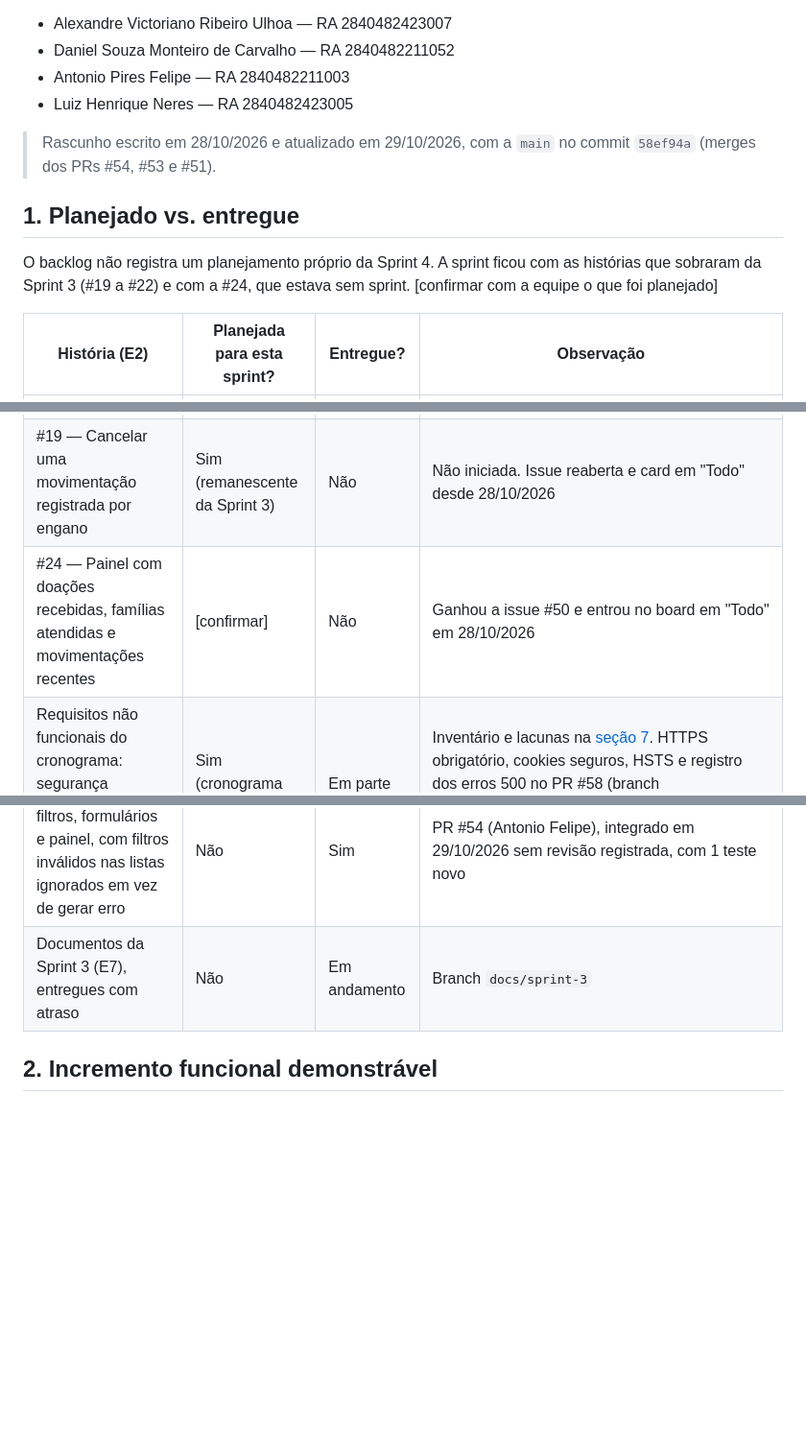
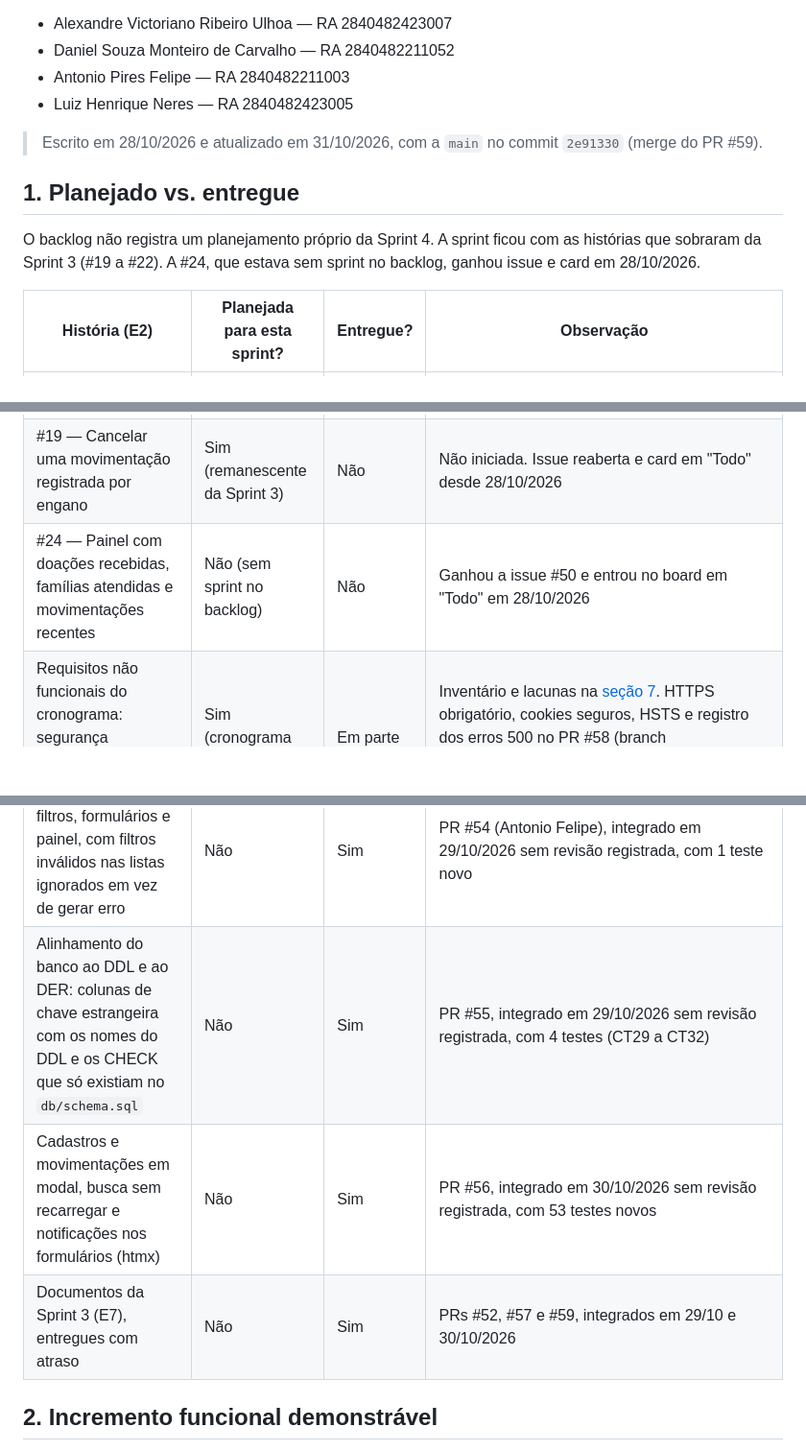
Before and after one commit to Antonio-pf/projeto-eng-soft, a Markdown page: docs/sprints/sprint-4-relatorio.md, 3 parts joined by grey strips. Shown at 96% size. GitHub-like rendering; blank space fills up the shorter version.

```diff
--- a/docs/sprints/sprint-4-relatorio.md
+++ b/docs/sprints/sprint-4-relatorio.md
@@ -9,11 +9,11 @@
 - Antonio Pires Felipe — RA 2840482211003
 - Luiz Henrique Neres — RA 2840482423005
 
-> Rascunho escrito em 28/10/2026 e atualizado em 29/10/2026, com a `main` no commit `58ef94a` (merges dos PRs #54, #53 e #51).
+> Escrito em 28/10/2026 e atualizado em 31/10/2026, com a `main` no commit `2e91330` (merge do PR #59).
 
 ## 1. Planejado vs. entregue
 
-O backlog não registra um planejamento próprio da Sprint 4. A sprint ficou com as histórias que sobraram da Sprint 3 (#19 a #22) e com a #24, que estava sem sprint. [confirmar com a equipe o que foi planejado]
+O backlog não registra um planejamento próprio da Sprint 4. A sprint ficou com as histórias que sobraram da Sprint 3 (#19 a #22). A #24, que estava sem sprint no backlog, ganhou issue e card em 28/10/2026.
 
 | História (E2) | Planejada para esta sprint? | Entregue? | Observação |
 |---|---|---|---|
@@ -21,12 +21,14 @@ O backlog não registra um planejamento próprio da Sprint 4. A sprint ficou com
 | #22 — Histórico de doações por doador com totais por item | Sim (remanescente da Sprint 3) | Sim | PR #49 (Daniel Souza), revisado e aprovado por Antonio Felipe e integrado em 28/10/2026. A tela `/doacoes/` ganhou a tabela "Totais por doador e item", que respeita os filtros de doador e período e exclui as doações canceladas |
 | #21 — Relatório de distribuições filtrável por período e família | Sim (remanescente da Sprint 3) | Sim | PR #53, integrado em 29/10/2026 sem revisão registrada. Luiz Henrique refez a implementação a partir da `main` atual, sem a pasta `venv/` (commit `56ce3c6`): rota `/distribuicoes/relatorio/`, agrupamento por família e item, filtros por período e família e 5 testes. Antonio Felipe, com a participação de Alexandre Ulhoa, alinhou a tela ao protótipo, com o resumo por unidade, o link de exportação CSV com os filtros aplicados e o item no menu lateral, ajustou esses testes e acrescentou mais 9 (commit `d8c463f`) |
 | #19 — Cancelar uma movimentação registrada por engano | Sim (remanescente da Sprint 3) | Não | Não iniciada. Issue reaberta e card em "Todo" desde 28/10/2026 |
-| #24 — Painel com doações recebidas, famílias atendidas e movimentações recentes | [confirmar] | Não | Ganhou a issue #50 e entrou no board em "Todo" em 28/10/2026 |
+| #24 — Painel com doações recebidas, famílias atendidas e movimentações recentes | Não (sem sprint no backlog) | Não | Ganhou a issue #50 e entrou no board em "Todo" em 28/10/2026 |
 | Requisitos não funcionais do cronograma: segurança (OWASP), LGPD e preparação de deploy | Sim (cronograma da disciplina) | Em parte | Inventário e lacunas na [seção 7](#7-segurança-lgpd-e-preparação-de-deploy). HTTPS obrigatório, cookies seguros, HSTS e registro dos erros 500 no PR #58 (branch `fix/seguranca-producao`). A LGPD ainda não tem aviso ao titular nem base legal registrada |
 | Correções da E4 pedidas pelo professor (README no setup nativo e link único do protótipo) | Sim | Sim | PR #46, integrado em 28/10/2026 sem revisão registrada |
 | Correções de forma da E2 e da E3 (título da seção de escopo no termo de aceite e RAs no DDL) | Não | Sim | PR #51 (Antonio Felipe), integrado em 29/10/2026 sem revisão registrada |
 | Simplificação de filtros, formulários e painel, com filtros inválidos nas listas ignorados em vez de gerar erro | Não | Sim | PR #54 (Antonio Felipe), integrado em 29/10/2026 sem revisão registrada, com 1 teste novo |
-| Documentos da Sprint 3 (E7), entregues com atraso | Não | Em andamento | Branch `docs/sprint-3` |
+| Alinhamento do banco ao DDL e ao DER: colunas de chave estrangeira com os nomes do DDL e os CHECK que só existiam no `db/schema.sql` | Não | Sim | PR #55, integrado em 29/10/2026 sem revisão registrada, com 4 testes (CT29 a CT32) |
+| Cadastros e movimentações em modal, busca sem recarregar e notificações nos formulários (htmx) | Não | Sim | PR #56, integrado em 30/10/2026 sem revisão registrada, com 53 testes novos |
+| Documentos da Sprint 3 (E7), entregues com atraso | Não | Sim | PRs #52, #57 e #59, integrados em 29/10 e 30/10/2026 |
 
 ## 2. Incremento funcional demonstrável
 
```
Also changed, not shown: other parts of docs/sprints/sprint-4-relatorio.md (+14 -2 lines), docs/sprints/sprint-4-evidencias-teste.md (+15 -4 lines), docs/sprints/assets/conecta-social-sprint4-painel.gif (added), docs/sprints/assets/conecta-social-sprint4-relatorio-distribuicoes.gif (added), docs/sprints/assets/conecta-social-sprint4-totais-por-doador.gif (added).
